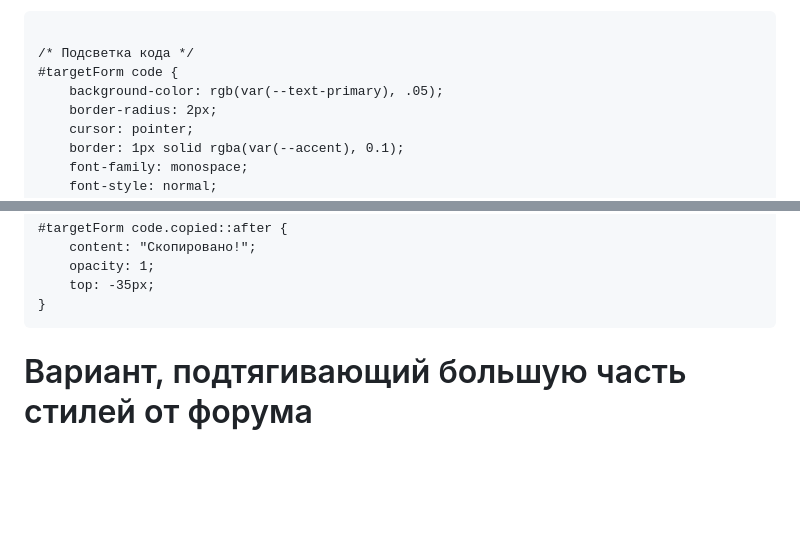
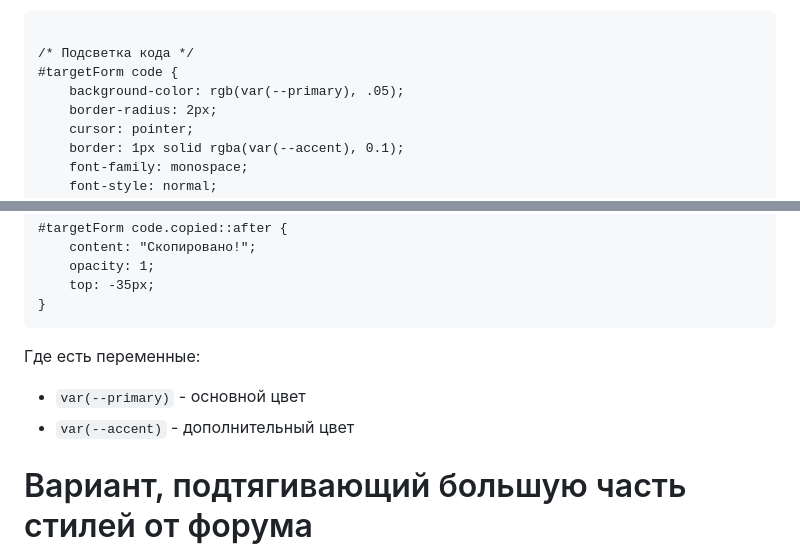
Before and after one commit to 4eDo/mybb, a Markdown page: fill_code_as_form/Варианты_оформления.md, 2 parts joined by grey strips. Drawn GitHub-style; blank space fills up the shorter version.

````diff
--- a/fill_code_as_form/Варианты_оформления.md
+++ b/fill_code_as_form/Варианты_оформления.md
@@ -27,7 +27,7 @@
 
 /* Подсветка кода */
 #targetForm code {
-	background-color: rgb(var(--text-primary), .05);
+	background-color: rgb(var(--primary), .05);
 	border-radius: 2px;
 	cursor: pointer;
 	border: 1px solid rgba(var(--accent), 0.1);
@@ -61,6 +61,9 @@
     top: -35px;
 }
 ```
+Где есть переменные:
+- ```var(--primary)``` - основной цвет
+- ```var(--accent)``` - дополнительный цвет
 
 # Вариант, подтягивающий большую часть стилей от форума
 
````
